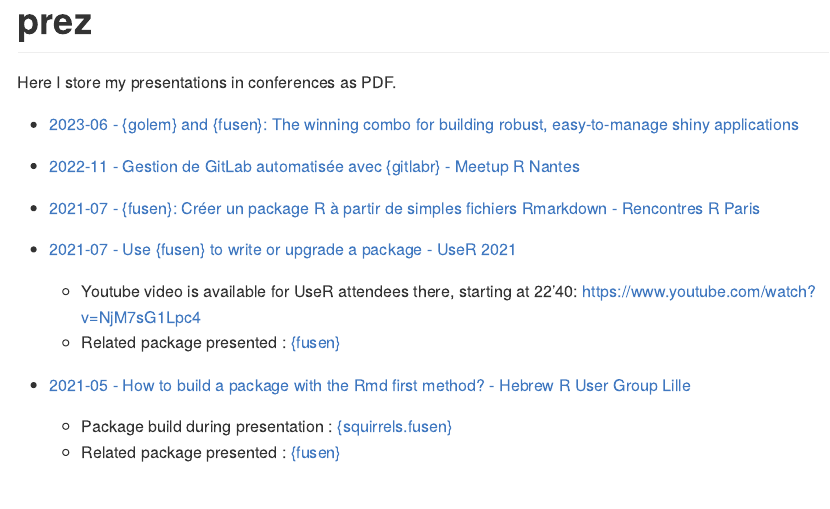
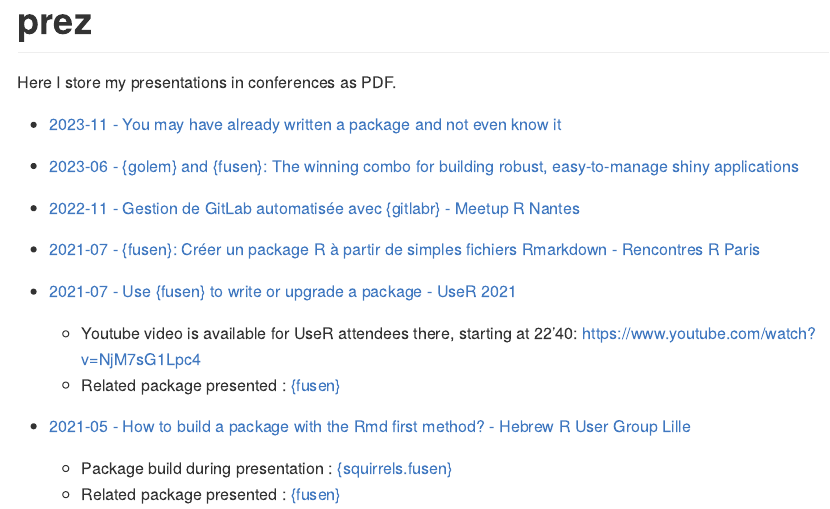
Before and after one commit to statnmap/prez, an R Markdown document (README.Rmd): the page in a window 1100 px wide, from its top. The pictures show the output file README.md that the author committed with the source, drawn offline in the style of GitHub.

Commit message:
prez: 2023-11-17_you_may_have_already_written_a_package_and_not_even_know_it.pdf

```diff
--- a/README.Rmd
+++ b/README.Rmd
@@ -14,6 +14,8 @@ knitr::opts_chunk$set(
 # prez
 
 Here I store my presentations in conferences as PDF.
+
+- [2023-11 - You may have already written a package and not even know it](2023-11-17_you_may_have_already_written_a_package_and_not_even_know_it.pdf)
 
 - [2023-06 - {golem} and {fusen}: The winning combo for building robust, easy-to-manage shiny applications](2023-06-22_RR2023_golem-fusen.pdf)
 
```
Also changed, not shown: README.md, 1 other file.
